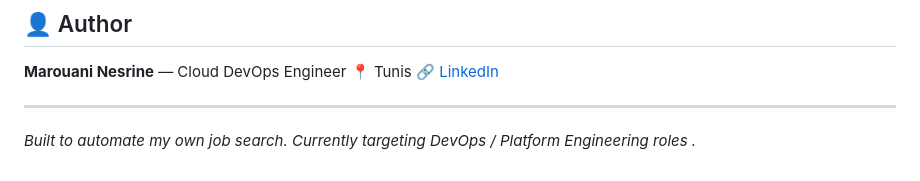
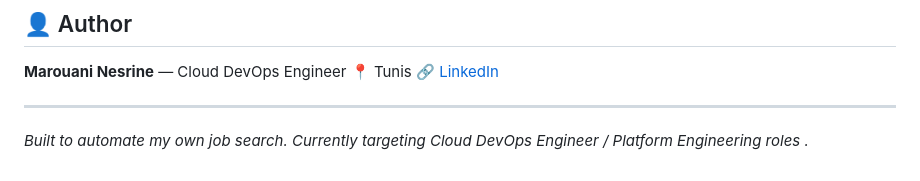
Before and after one commit to Nessrinee/DevOps-Job-Application-Automation-, a Markdown page: README.md, the part around the change. GitHub-like rendering.

```diff
--- a/README.md
+++ b/README.md
@@ -158,4 +158,4 @@ python main.py --title "platform engineer" --location *****
 ---
 
 *Built to automate my own job search. Currently targeting
-DevOps / Platform Engineering roles .*
+Cloud DevOps Engineer / Platform Engineering roles .*
```
